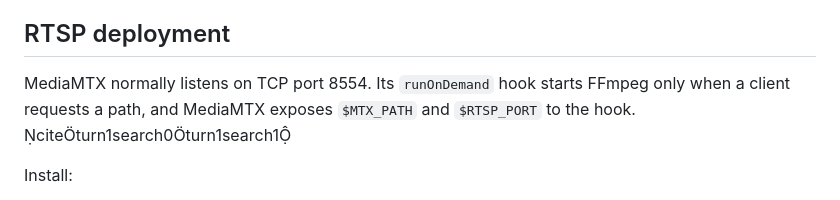
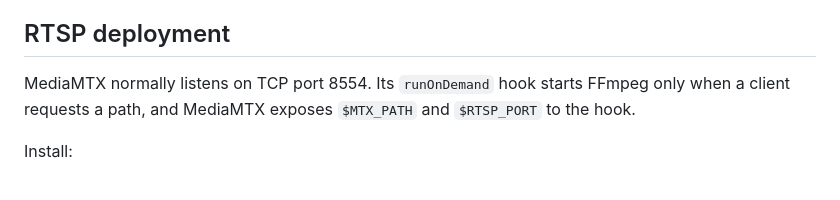
Before and after one commit to Toemsoxd/MobileTube, a Markdown page: README.md, the part around the change. Drawn GitHub-style.

Commit message:
Clean README deployment note

```diff
--- a/README.md
+++ b/README.md
@@ -104,7 +104,7 @@ The existing `vids/` upload path remains available for locally stored 3GP files.
 
 ## RTSP deployment
 
-MediaMTX normally listens on TCP port 8554. Its `runOnDemand` hook starts FFmpeg only when a client requests a path, and MediaMTX exposes `$MTX_PATH` and `$RTSP_PORT` to the hook. citeturn1search0turn1search1
+MediaMTX normally listens on TCP port 8554. Its `runOnDemand` hook starts FFmpeg only when a client requests a path, and MediaMTX exposes `$MTX_PATH` and `$RTSP_PORT` to the hook.
 
 Install:
 
```
